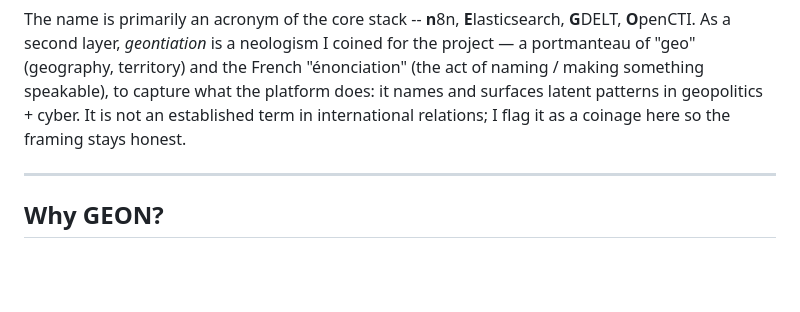
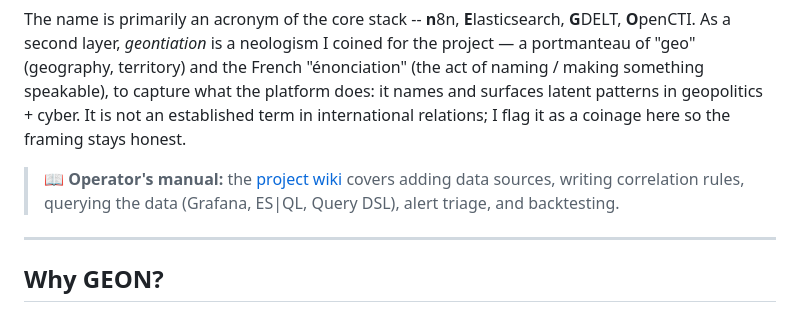
Before and after one commit to Jo-the-bat/GEON, a Markdown page: README.md, the part around the change. Drawn GitHub-style; blank space fills up the shorter version.

Commit message:
docs: link the operator wiki from the README
Co-Authored-By: Claude Fable 5 <noreply@anthropic.com>

```diff
--- a/README.md
+++ b/README.md
@@ -11,6 +11,8 @@
 GEON automatically correlates diplomatic events, armed conflicts, and sanctions with cyber threat activity from APT groups and malware campaigns. It bridges the gap between structured CTI (OpenCTI/STIX2) and geopolitical event data (GDELT/ACLED) that no existing open-source tool connects.
 
 The name is primarily an acronym of the core stack -- **n**8n, **E**lasticsearch, **G**DELT, **O**penCTI. As a second layer, *geontiation* is a neologism I coined for the project — a portmanteau of "geo" (geography, territory) and the French "énonciation" (the act of naming / making something speakable), to capture what the platform does: it names and surfaces latent patterns in geopolitics + cyber. It is not an established term in international relations; I flag it as a coinage here so the framing stays honest.
+
+> **📖 Operator's manual:** the [project wiki](https://github.com/Jo-the-bat/GEON/wiki) covers adding data sources, writing correlation rules, querying the data (Grafana, ES|QL, Query DSL), alert triage, and backtesting.
 
 ---
 
```
